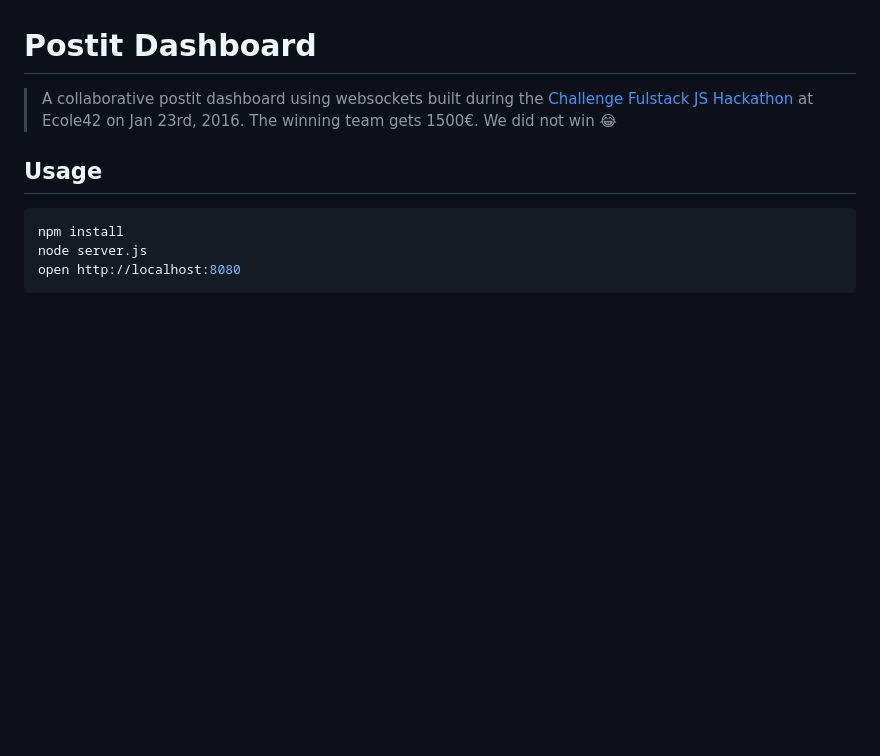
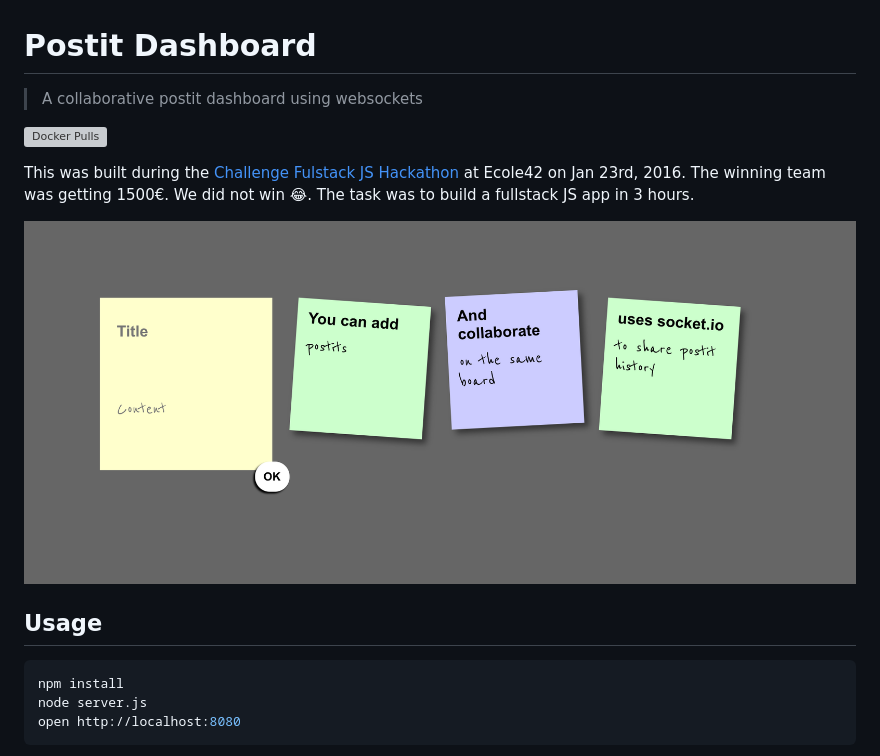
Before and after one commit to louisguitton/postit-dashboard, a Markdown page: Readme.md, the part around the change. GitHub-like rendering; pictures changed too: postit-dashboard.png (added); blank space fills up the shorter version; grey boxes are pictures that could not be loaded.

Commit message:
Pimp readme

```diff
--- a/Readme.md
+++ b/Readme.md
@@ -1,6 +1,12 @@
 # Postit Dashboard
 
-> A collaborative postit dashboard using websockets built during the [Challenge Fulstack JS Hackathon](http://challengefullstackjs.bemyapp.com) at Ecole42 on Jan 23rd, 2016. The winning team gets 1500€. We did not win 😂
+> A collaborative postit dashboard using websockets
+
+[![Docker Pulls](https://img.shields.io/docker/pulls/louisguitton/postit-dashboard.svg?maxAge=604800)](https://hub.docker.com/r/louisguitton/postit-dashboard)
+
+This was built during the [Challenge Fulstack JS Hackathon](http://challengefullstackjs.bemyapp.com) at Ecole42 on Jan 23rd, 2016. The winning team was getting 1500€. We did not win 😂. The task was to build a fullstack JS app in 3 hours.
+
+![](postit-dashboard.png)
 
 ## Usage
 
```
